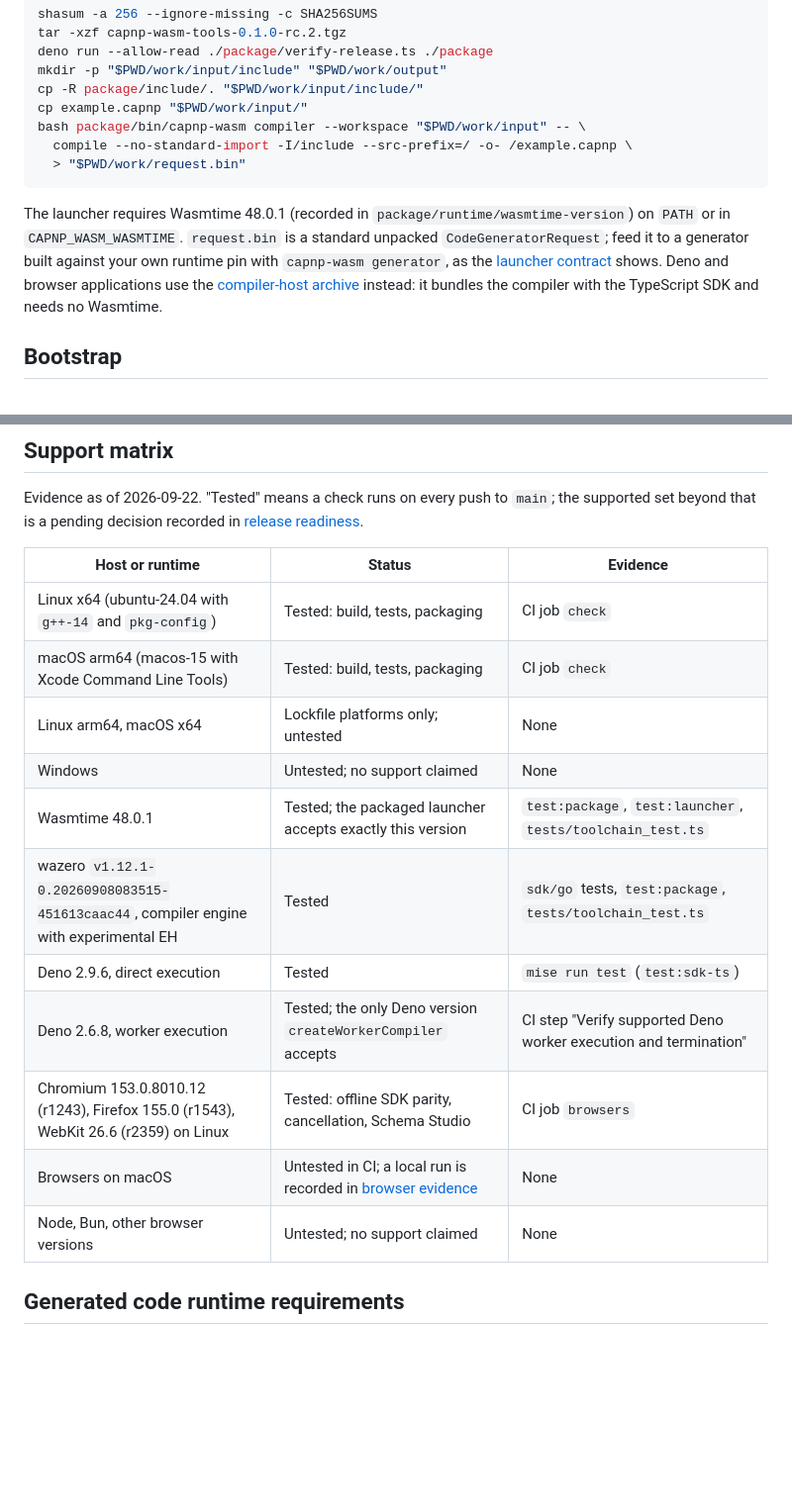
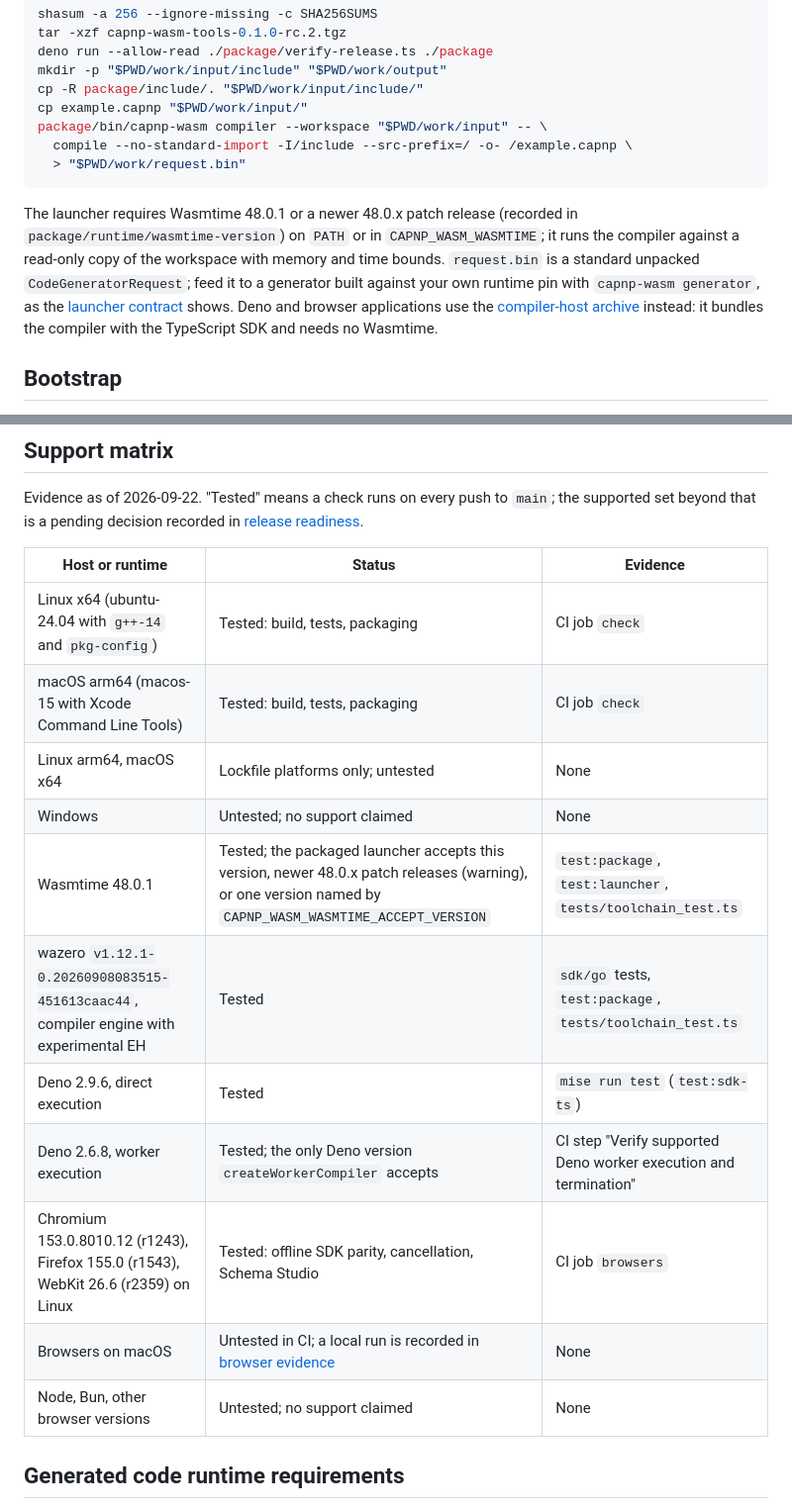
Before and after one commit to nullstyle/capnpc-wasm, a Markdown page: README.md, 2 parts joined by grey strips. Shown at 99% size. Drawn GitHub-style; blank space fills up the shorter version.

````diff
--- a/README.md
+++ b/README.md
@@ -40,17 +40,18 @@ deno run --allow-read ./package/verify-release.ts ./package
 mkdir -p "$PWD/work/input/include" "$PWD/work/output"
 cp -R package/include/. "$PWD/work/input/include/"
 cp example.capnp "$PWD/work/input/"
-bash package/bin/capnp-wasm compiler --workspace "$PWD/work/input" -- \
+package/bin/capnp-wasm compiler --workspace "$PWD/work/input" -- \
   compile --no-standard-import -I/include --src-prefix=/ -o- /example.capnp \
   > "$PWD/work/request.bin"
 ```
 
-The launcher requires Wasmtime 48.0.1 (recorded in
-`package/runtime/wasmtime-version`) on `PATH` or in `CAPNP_WASM_WASMTIME`.
-`request.bin` is a standard unpacked `CodeGeneratorRequest`; feed it to a
-generator built against your own runtime pin with `capnp-wasm generator`, as the
-[launcher contract](docs/releases.md#repository-toolchain-launcher) shows. Deno
-and browser applications use the
+The launcher requires Wasmtime 48.0.1 or a newer 48.0.x patch release (recorded
+in `package/runtime/wasmtime-version`) on `PATH` or in `CAPNP_WASM_WASMTIME`; it
+runs the compiler against a read-only copy of the workspace with memory and time
+bounds. `request.bin` is a standard unpacked `CodeGeneratorRequest`; feed it to
+a generator built against your own runtime pin with `capnp-wasm generator`, as
+the [launcher contract](docs/releases.md#repository-toolchain-launcher) shows.
+Deno and browser applications use the
 [compiler-host archive](docs/releases.md#compiler-and-typescript-host-package)
 instead: it bundles the compiler with the TypeScript SDK and needs no Wasmtime.
 
@@ -203,19 +204,19 @@ Evidence as of 2026-09-22. "Tested" means a check runs on every push to `main`;
 the supported set beyond that is a pending decision recorded in
 [release readiness](docs/release-readiness.md).
 
-| Host or runtime                                                                      | Status                                                                                 | Evidence                                                         |
-| ------------------------------------------------------------------------------------ | -------------------------------------------------------------------------------------- | ---------------------------------------------------------------- |
-| Linux x64 (ubuntu-24.04 with `g++-14` and `pkg-config`)                              | Tested: build, tests, packaging                                                        | CI job `check`                                                   |
-| macOS arm64 (macos-15 with Xcode Command Line Tools)                                 | Tested: build, tests, packaging                                                        | CI job `check`                                                   |
-| Linux arm64, macOS x64                                                               | Lockfile platforms only; untested                                                      | None                                                             |
-| Windows                                                                              | Untested; no support claimed                                                           | None                                                             |
-| Wasmtime 48.0.1                                                                      | Tested; the packaged launcher accepts exactly this version                             | `test:package`, `test:launcher`, `tests/toolchain_test.ts`       |
-| wazero `v1.12.1-0.20260908083515-451613caac44`, compiler engine with experimental EH | Tested                                                                                 | `sdk/go` tests, `test:package`, `tests/toolchain_test.ts`        |
-| Deno 2.9.6, direct execution                                                         | Tested                                                                                 | `mise run test` (`test:sdk-ts`)                                  |
-| Deno 2.6.8, worker execution                                                         | Tested; the only Deno version `createWorkerCompiler` accepts                           | CI step "Verify supported Deno worker execution and termination" |
-| Chromium 153.0.8010.12 (r1243), Firefox 155.0 (r1543), WebKit 26.6 (r2359) on Linux  | Tested: offline SDK parity, cancellation, Schema Studio                                | CI job `browsers`                                                |
-| Browsers on macOS                                                                    | Untested in CI; a local run is recorded in [browser evidence](tests/browser/README.md) | None                                                             |
-| Node, Bun, other browser versions                                                    | Untested; no support claimed                                                           | None                                                             |
+| Host or runtime                                                                      | Status                                                                                                                                                  | Evidence                                                         |
+| ------------------------------------------------------------------------------------ | ------------------------------------------------------------------------------------------------------------------------------------------------------- | ---------------------------------------------------------------- |
+| Linux x64 (ubuntu-24.04 with `g++-14` and `pkg-config`)                              | Tested: build, tests, packaging                                                                                                                         | CI job `check`                                                   |
+| macOS arm64 (macos-15 with Xcode Command Line Tools)                                 | Tested: build, tests, packaging                                                                                                                         | CI job `check`                                                   |
+| Linux arm64, macOS x64                                                               | Lockfile platforms only; untested                                                                                                                       | None                                                             |
+| Windows                                                                              | Untested; no support claimed                                                                                                                            | None                                                             |
+| Wasmtime 48.0.1                                                                      | Tested; the packaged launcher accepts this version, newer 48.0.x patch releases (warning), or one version named by `CAPNP_WASM_WASMTIME_ACCEPT_VERSION` | `test:package`, `test:launcher`, `tests/toolchain_test.ts`       |
+| wazero `v1.12.1-0.20260908083515-451613caac44`, compiler engine with experimental EH | Tested                                                                                                                                                  | `sdk/go` tests, `test:package`, `tests/toolchain_test.ts`        |
+| Deno 2.9.6, direct execution                                                         | Tested                                                                                                                                                  | `mise run test` (`test:sdk-ts`)                                  |
+| Deno 2.6.8, worker execution                                                         | Tested; the only Deno version `createWorkerCompiler` accepts                                                                                            | CI step "Verify supported Deno worker execution and termination" |
+| Chromium 153.0.8010.12 (r1243), Firefox 155.0 (r1543), WebKit 26.6 (r2359) on Linux  | Tested: offline SDK parity, cancellation, Schema Studio                                                                                                 | CI job `browsers`                                                |
+| Browsers on macOS                                                                    | Untested in CI; a local run is recorded in [browser evidence](tests/browser/README.md)                                                                  | None                                                             |
+| Node, Bun, other browser versions                                                    | Untested; no support claimed                                                                                                                            | None                                                             |
 
 ## Generated code runtime requirements
 
````
Also changed, not shown: CHANGELOG.md (+7 -0 lines), docs/threat-model.md (+40 -30 lines).
